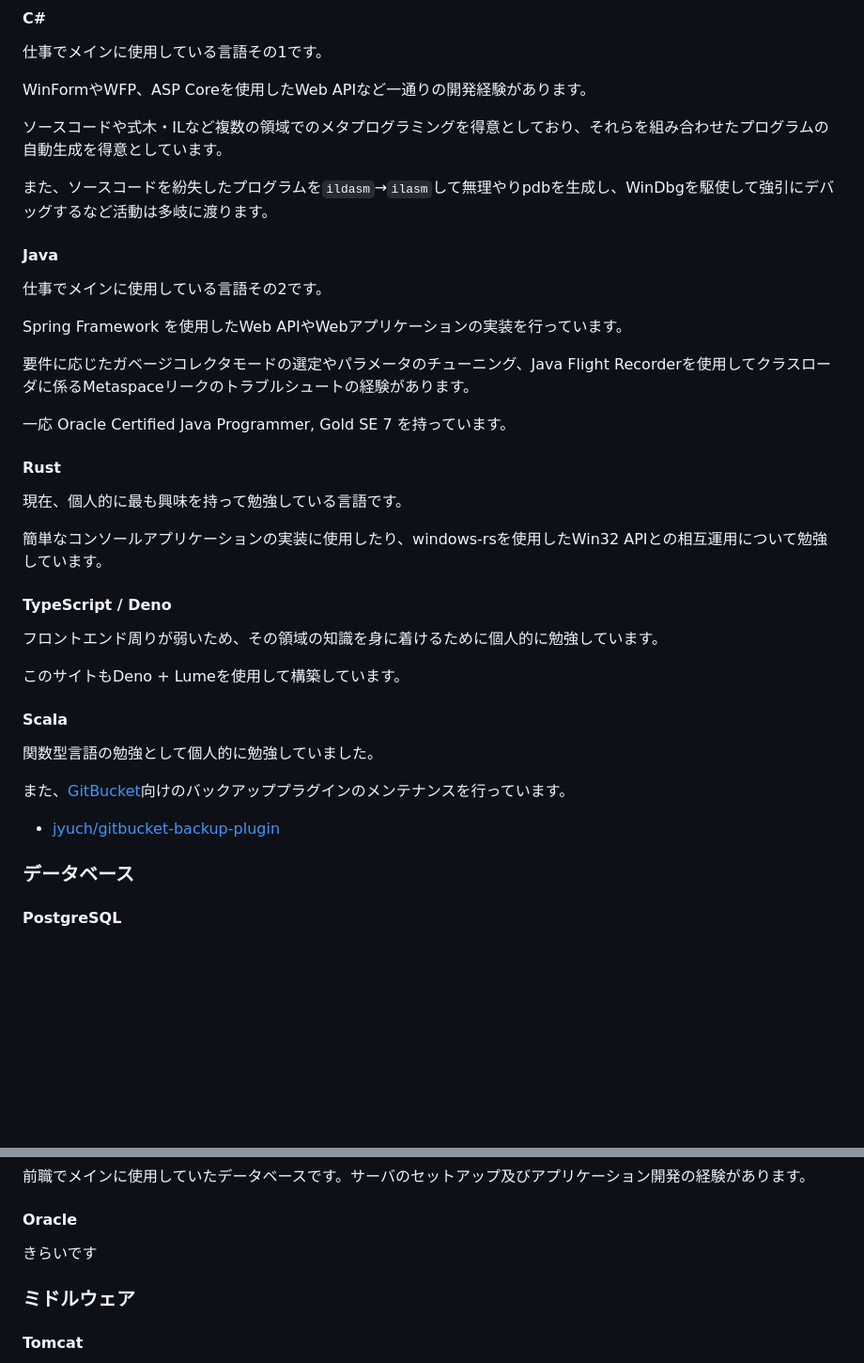
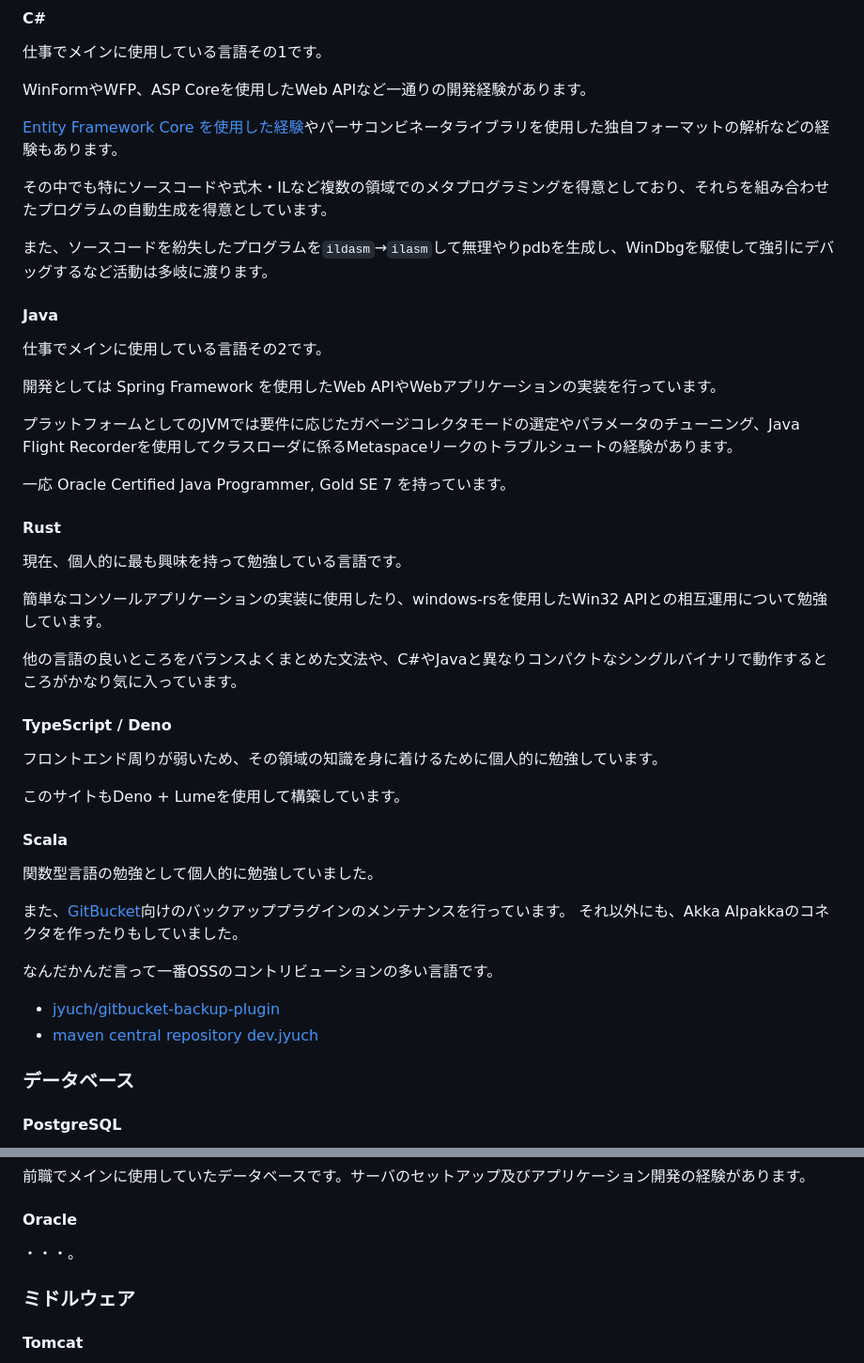
Before and after one commit to jyuch/blog, a Markdown page: about/skills.md, 2 parts joined by grey strips. Shown at 94% size. Rendered like a GitHub page; blank space fills up the shorter version.

Commit message:
スキルを若干追記

```diff
--- a/about/skills.md
+++ b/about/skills.md
@@ -13,7 +13,9 @@ templateClass: tmpl-post
 
 WinFormやWFP、ASP Coreを使用したWeb APIなど一通りの開発経験があります。
 
-ソースコードや式木・ILなど複数の領域でのメタプログラミングを得意としており、それらを組み合わせたプログラムの自動生成を得意としています。
+[Entity Framework Core を使用した経験](https://jyuch.hatenablog.com/entry/2022/10/02/162005)やパーサコンビネータライブラリを使用した独自フォーマットの解析などの経験もあります。
+
+その中でも特にソースコードや式木・ILなど複数の領域でのメタプログラミングを得意としており、それらを組み合わせたプログラムの自動生成を得意としています。
 
 また、ソースコードを紛失したプログラムを`ildasm`→`ilasm`して無理やりpdbを生成し、WinDbgを駆使して強引にデバッグするなど活動は多岐に渡ります。
 
@@ -21,9 +23,9 @@ WinFormやWFP、ASP Coreを使用したWeb APIなど一通りの開発経験が
 
 仕事でメインに使用している言語その2です。
 
-Spring Framework を使用したWeb APIやWebアプリケーションの実装を行っています。
+開発としては Spring Framework を使用したWeb APIやWebアプリケーションの実装を行っています。
 
-要件に応じたガベージコレクタモードの選定やパラメータのチューニング、Java Flight Recorderを使用してクラスローダに係るMetaspaceリークのトラブルシュートの経験があります。
+プラットフォームとしてのJVMでは要件に応じたガベージコレクタモードの選定やパラメータのチューニング、Java Flight Recorderを使用してクラスローダに係るMetaspaceリークのトラブルシュートの経験があります。
 
 一応 Oracle Certified Java Programmer, Gold SE 7 を持っています。
 
@@ -32,6 +34,8 @@ Spring Framework を使用したWeb APIやWebアプリケーションの実装
 現在、個人的に最も興味を持って勉強している言語です。
 
 簡単なコンソールアプリケーションの実装に使用したり、windows-rsを使用したWin32 APIとの相互運用について勉強しています。
+
+他の言語の良いところをバランスよくまとめた文法や、C#やJavaと異なりコンパクトなシングルバイナリで動作するところがかなり気に入っています。
 
 #### TypeScript / Deno
 
@@ -44,8 +48,12 @@ Spring Framework を使用したWeb APIやWebアプリケーションの実装
 関数型言語の勉強として個人的に勉強していました。
 
 また、[GitBucket](https://github.com/gitbucket/gitbucket)向けのバックアッププラグインのメンテナンスを行っています。
+それ以外にも、Akka Alpakkaのコネクタを作ったりもしていました。
+
+なんだかんだ言って一番OSSのコントリビューションの多い言語です。
 
 - [jyuch/gitbucket-backup-plugin](https://github.com/jyuch/gitbucket-backup-plugin)
+- [maven central repository dev.jyuch](https://central.sonatype.com/namespace/dev.jyuch)
 
 ### データベース
 
@@ -61,7 +69,7 @@ Spring Framework を使用したWeb APIやWebアプリケーションの実装
 
 #### Oracle
 
-きらいです
+・・・。
 
 ### ミドルウェア
 
```
